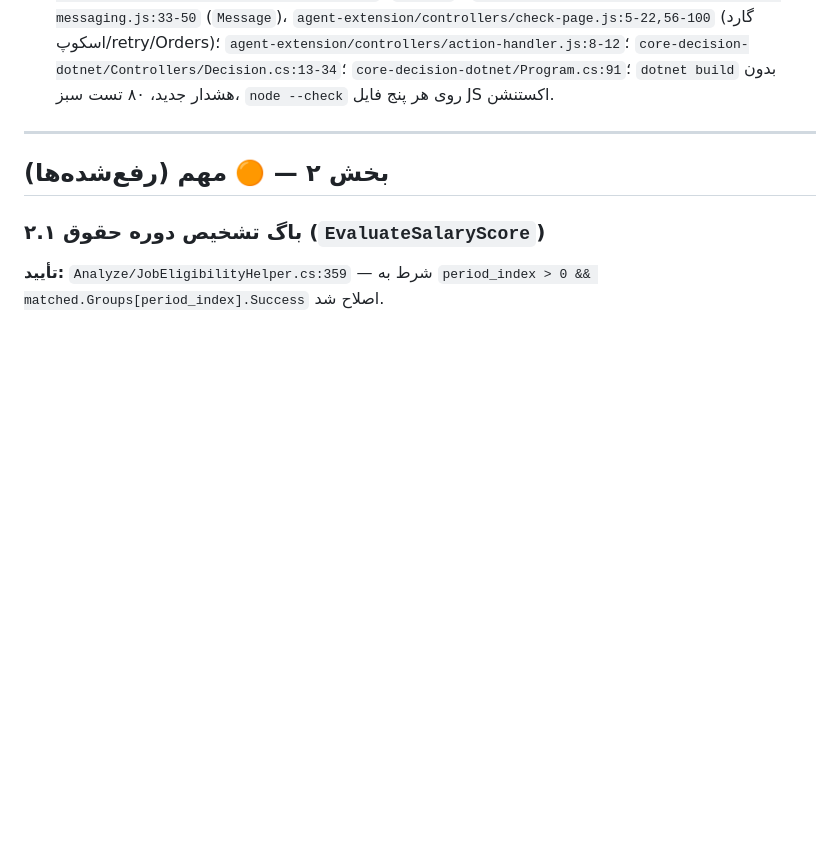
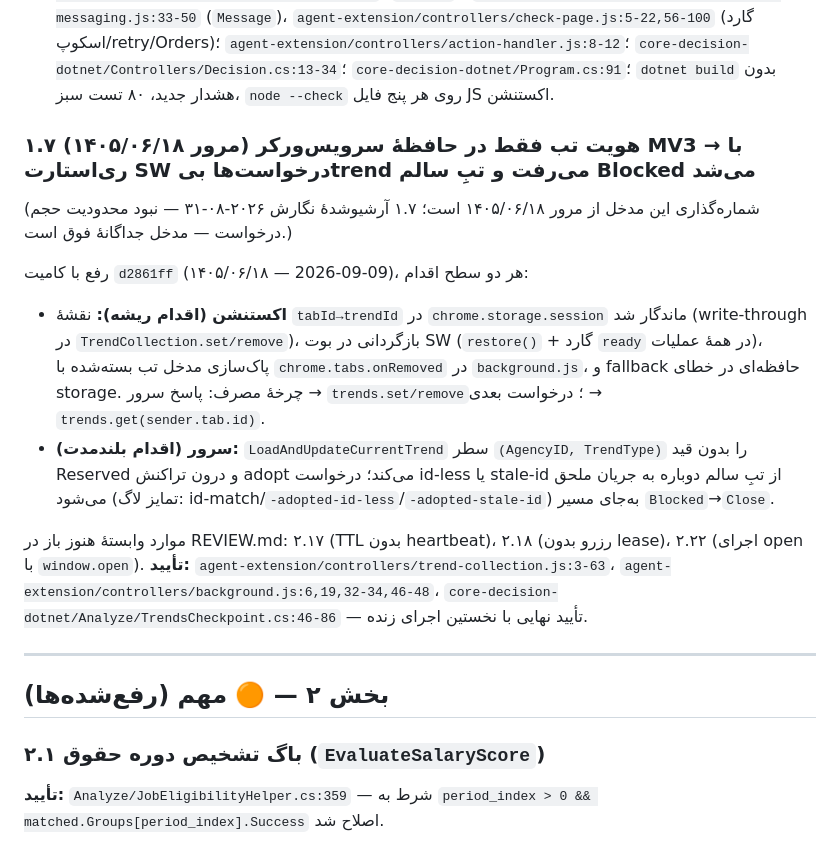
Before and after one commit to h-nargesi/Job-Seeker, a Markdown page: REVIEW-ARCHIVE.md, the part around the change. Rendered like a GitHub page; blank space fills up the shorter version.

```diff
--- a/REVIEW-ARCHIVE.md
+++ b/REVIEW-ARCHIVE.md
@@ -102,6 +102,17 @@ catch می‌کرد؛ `Respond` در `background.js` نیز بدون try/catch
 `agent-extension/controllers/action-handler.js:8-12`؛
 `core-decision-dotnet/Controllers/Decision.cs:13-34`؛ `core-decision-dotnet/Program.cs:91`؛
 `dotnet build` بدون هشدار جدید، ۸۰ تست سبز، `node --check` روی هر پنج فایل JS اکستنشن.
+
+### ۱.۷ (مرور ۱۴۰۵/۰۶/۱۸) هویت تب فقط در حافظهٔ سرویس‌ورکر MV3 → با ری‌استارت SW درخواست‌ها بی‌trend می‌رفت و تبِ سالم Blocked می‌شد
+
+(شماره‌گذاری این مدخل از مرور ۱۴۰۵/۰۶/۱۸ است؛ ۱.۷ آرشیوشدهٔ نگارش ۲۰۲۶-۰۸-۳۱ — نبود محدودیت حجم درخواست — مدخل جداگانهٔ فوق است.)
+
+رفع با کامیت `d2861ff` (۱۴۰۵/۰۶/۱۸ — 2026-09-09)، هر دو سطح اقدام:
+- **اکستنشن (اقدام ریشه):** نقشهٔ `tabId→trendId` در `chrome.storage.session` ماندگار شد (write-through در `TrendCollection.set/remove`)، بازگردانی در بوت SW (`restore()` + گارد `ready` در همهٔ عملیات)، پاک‌سازی مدخل تب بسته‌شده با `chrome.tabs.onRemoved` در `background.js`، و fallback حافظه‌ای در خطای storage. چرخهٔ مصرف: پاسخ سرور → `trends.set/remove`؛ درخواست بعدی → `trends.get(sender.tab.id)`.
+- **سرور (اقدام بلندمدت):** `LoadAndUpdateCurrentTrend` سطر `(AgencyID, TrendType)` را بدون قید Reserved و درون تراکنش adopt می‌کند؛ درخواست id-less یا stale-id از تبِ سالم دوباره به جریان ملحق می‌شود (تمایز لاگ: id-match/`-adopted-id-less`/`-adopted-stale-id`) به‌جای مسیر `Blocked`→`Close`.
+
+موارد وابستهٔ هنوز باز در REVIEW.md: ۲.۱۷ (TTL بدون heartbeat)، ۲.۱۸ (رزرو بدون lease)، ۲.۲۲ (اجرای open با `window.open`).
+**تأیید:** `agent-extension/controllers/trend-collection.js:3-63`، `agent-extension/controllers/background.js:6,19,32-34,46-48`، `core-decision-dotnet/Analyze/TrendsCheckpoint.cs:46-86` — تأیید نهایی با نخستین اجرای زنده.
 
 ---
 
```
Also changed, not shown: REVIEW.md (+6 -18 lines).
